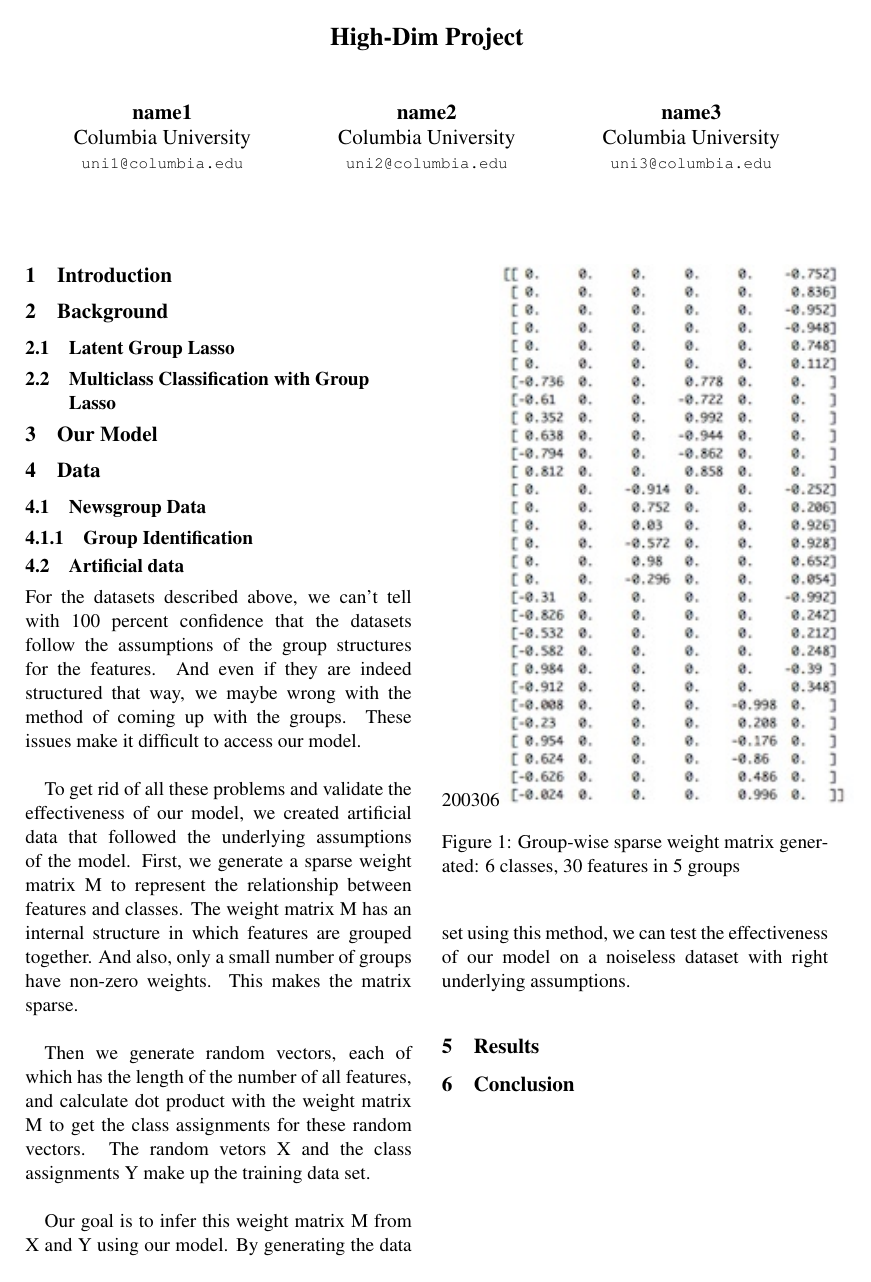
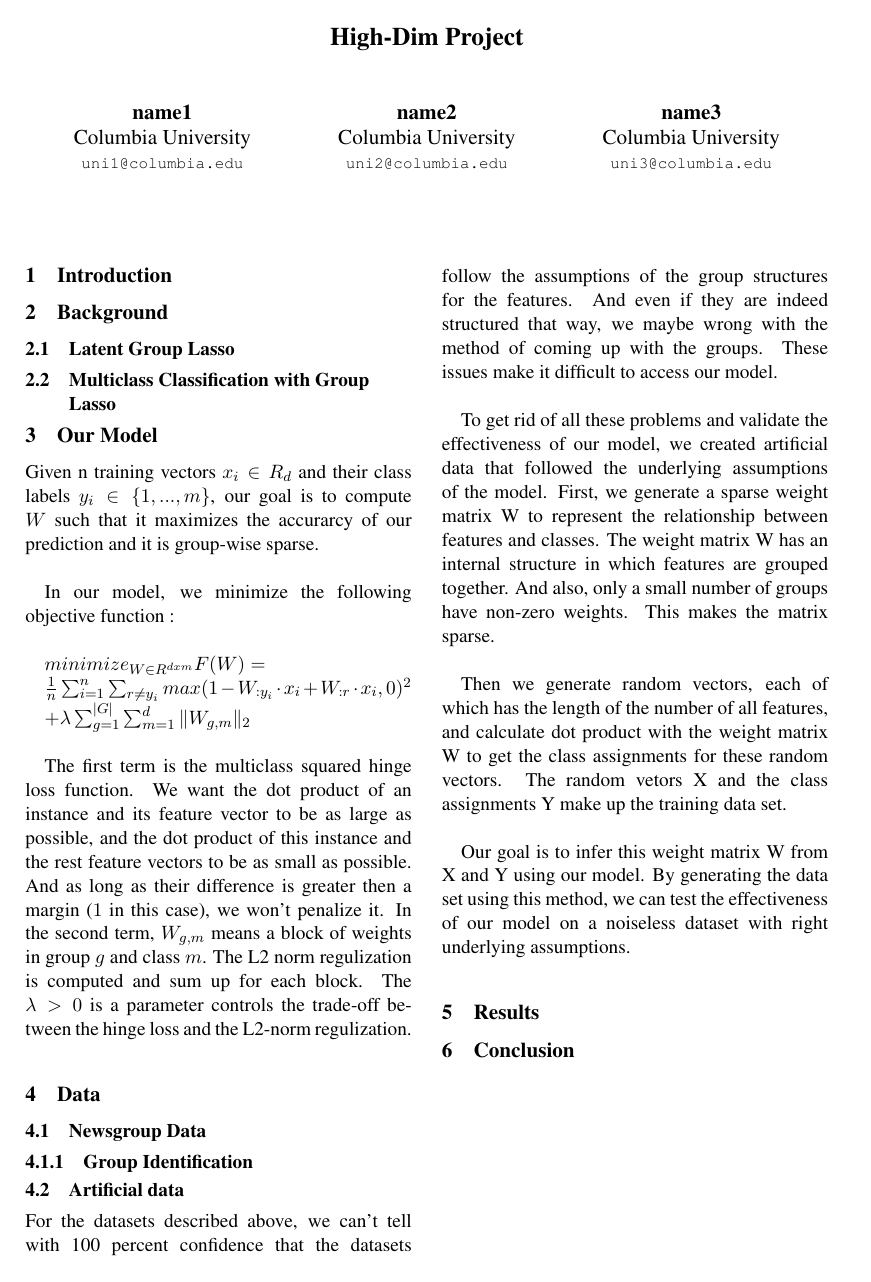
Before and after one commit to kedz/high-dim-project, a LaTeX document (highdim-paper/paper.tex): the whole page before the commit and page 1 of 2 after it. Compiled offline with pdfLaTeX.

Commit message:
Added a little bit in 'Our model' section.

```diff
--- a/highdim-paper/paper.tex
+++ b/highdim-paper/paper.tex
@@ -67,6 +67,19 @@
 
 \section{Our Model}
 
+Given n training vectors $x_i \in R_d$ and their class labels $y_i \in \{1, ..., m\}$, our goal is to compute $W$ such that it maximizes the accurarcy of our prediction and it is group-wise sparse. \\
+
+In our model, we minimize the following objective function : \\
+
+$minimize_{W \in R^{d x m}} F(W) = $
+
+$\frac{1}{n} \sum_{i=1}^{n} \sum_{r \neq y_i } max(1 - W_{:y_i} \cdot x_i + W_{:r} \cdot x_i , 0 )^2 $
+
+$ + \lambda \sum_{g=1}^{|G|} \sum_{m=1}^{d} \| W_{g,m} \|_2$ \\
+
+The first term is the multiclass squared hinge loss function. We want the dot product of an instance and its feature vector to be as large as possible, and the dot product of this instance and the rest feature vectors to be as small as possible. And as long as their difference is greater then a margin ($1$ in this case), we won't penalize it. In the second term, $W_{g,m}$ means a block of weights in group $g$ and class $m$. The L2 norm regulization is computed and sum up for each block. The $\lambda > 0$ is a parameter controls the trade-off between the hinge loss and the L2-norm regulization.  \\
+
+
 
 \section{Data}
 
@@ -78,7 +91,7 @@
 
 For the datasets described above, we can't tell with 100 percent confidence that the datasets follow the assumptions of the group structures for the features. And even if they are indeed structured that way, we maybe wrong with the method of coming up with the groups. These issues make it difficult to access our model.\\
 
-To get rid of all these problems and validate the effectiveness of our model, we created artificial data that followed the underlying assumptions of the model. First, we generate a sparse weight matrix M to represent the relationship between features and classes. The weight matrix M has an internal structure in which features are grouped together. And also, only a small number of groups have non-zero weights. This makes the matrix sparse.\\
+To get rid of all these problems and validate the effectiveness of our model, we created artificial data that followed the underlying assumptions of the model. First, we generate a sparse weight matrix W to represent the relationship between features and classes. The weight matrix W has an internal structure in which features are grouped together. And also, only a small number of groups have non-zero weights. This makes the matrix sparse.\\
 
 \begin{figure}[ht]
 \begin{center}
@@ -87,9 +100,9 @@ To get rid of all these problems and validate the effectiveness of our model, we
 \end{center}
 \end{figure}
 
-Then we generate random vectors, each of which has the length of the number of all features, and calculate dot product with the weight matrix M to get the class assignments for these random vectors. The random vetors X and the class assignments Y make up the training data set. \\
+Then we generate random vectors, each of which has the length of the number of all features, and calculate dot product with the weight matrix W to get the class assignments for these random vectors. The random vetors X and the class assignments Y make up the training data set. \\
 
-Our goal is to infer this weight matrix M from X and Y using our model. By generating the data set using this method, we can test the effectiveness of our model on a noiseless dataset with right underlying assumptions.\\
+Our goal is to infer this weight matrix W from X and Y using our model. By generating the data set using this method, we can test the effectiveness of our model on a noiseless dataset with right underlying assumptions.\\
 
 
 \section{Results}
```
Also changed, not shown: highdim-paper/paper.pdf, 3 other files.
